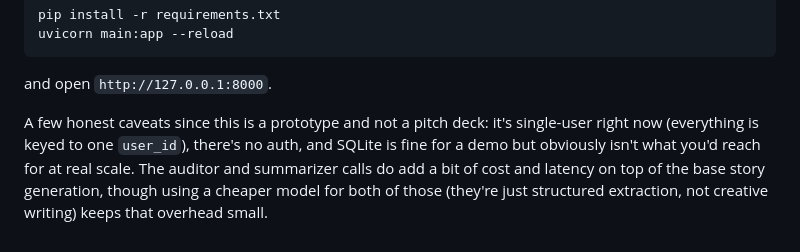
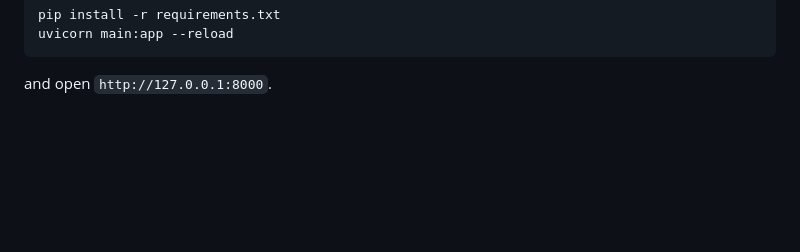
Before and after one commit to Tushar-R-Tyagi/yn-context-anchor, a Markdown page: README.md, the part around the change. Drawn GitHub-style; blank space fills up the shorter version.

Commit message:
Update README to remove prototype caveats
Removed caveats about the prototype limitations.

````diff
--- a/README.md
+++ b/README.md
@@ -57,5 +57,3 @@ uvicorn main:app --reload
 ```
 
 and open `http://127.0.0.1:8000`.
-
-A few honest caveats since this is a prototype and not a pitch deck: it's single-user right now (everything is keyed to one `user_id`), there's no auth, and SQLite is fine for a demo but obviously isn't what you'd reach for at real scale. The auditor and summarizer calls do add a bit of cost and latency on top of the base story generation, though using a cheaper model for both of those (they're just structured extraction, not creative writing) keeps that overhead small.
````
